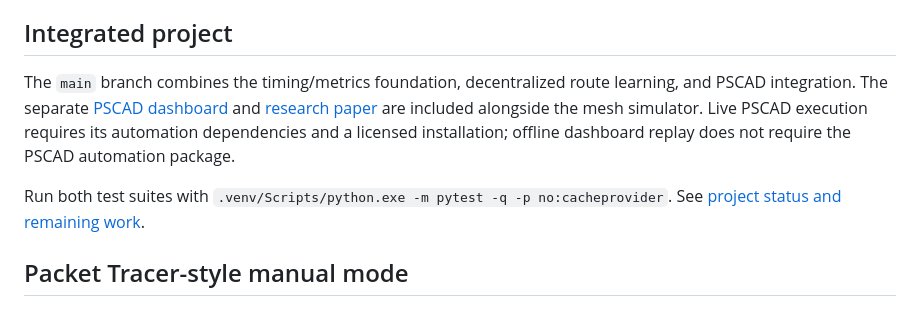
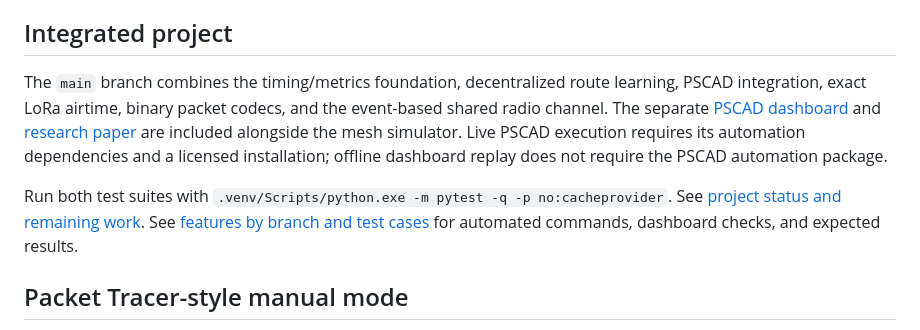
Before and after one commit to MathishaBuwaneka/SEIAN-AMRP-Mesh-Simulator, a Markdown page: README.md, the part around the change. Drawn GitHub-style.

Commit message:
Document integrated branch features and acceptance test cases

```diff
--- a/README.md
+++ b/README.md
@@ -8,13 +8,16 @@ The simulator is intended for topology design, protocol research, demonstrations
 ## Integrated project
 
 The `main` branch combines the timing/metrics foundation, decentralized route
-learning, and PSCAD integration. The separate [PSCAD dashboard](research_power_plane/README.md)
+learning, PSCAD integration, exact LoRa airtime, binary packet codecs, and the
+event-based shared radio channel. The separate [PSCAD dashboard](research_power_plane/README.md)
 and [research paper](research_paper/README.md) are included alongside the mesh simulator.
 Live PSCAD execution requires its automation dependencies and a licensed installation;
 offline dashboard replay does not require the PSCAD automation package.
 
 Run both test suites with `.venv/Scripts/python.exe -m pytest -q -p no:cacheprovider`.
 See [project status and remaining work](docs/PROJECT_STATUS_AND_ROADMAP.md).
+See [features by branch and test cases](docs/FEATURES_AND_TEST_GUIDE.md) for
+automated commands, dashboard checks, and expected results.
 
 ## Packet Tracer-style manual mode
 
```
Also changed, not shown: docs/FEATURES_AND_TEST_GUIDE.md (added, +111 -0 lines), docs/PROJECT_STATUS_AND_ROADMAP.md (+22 -16 lines).
